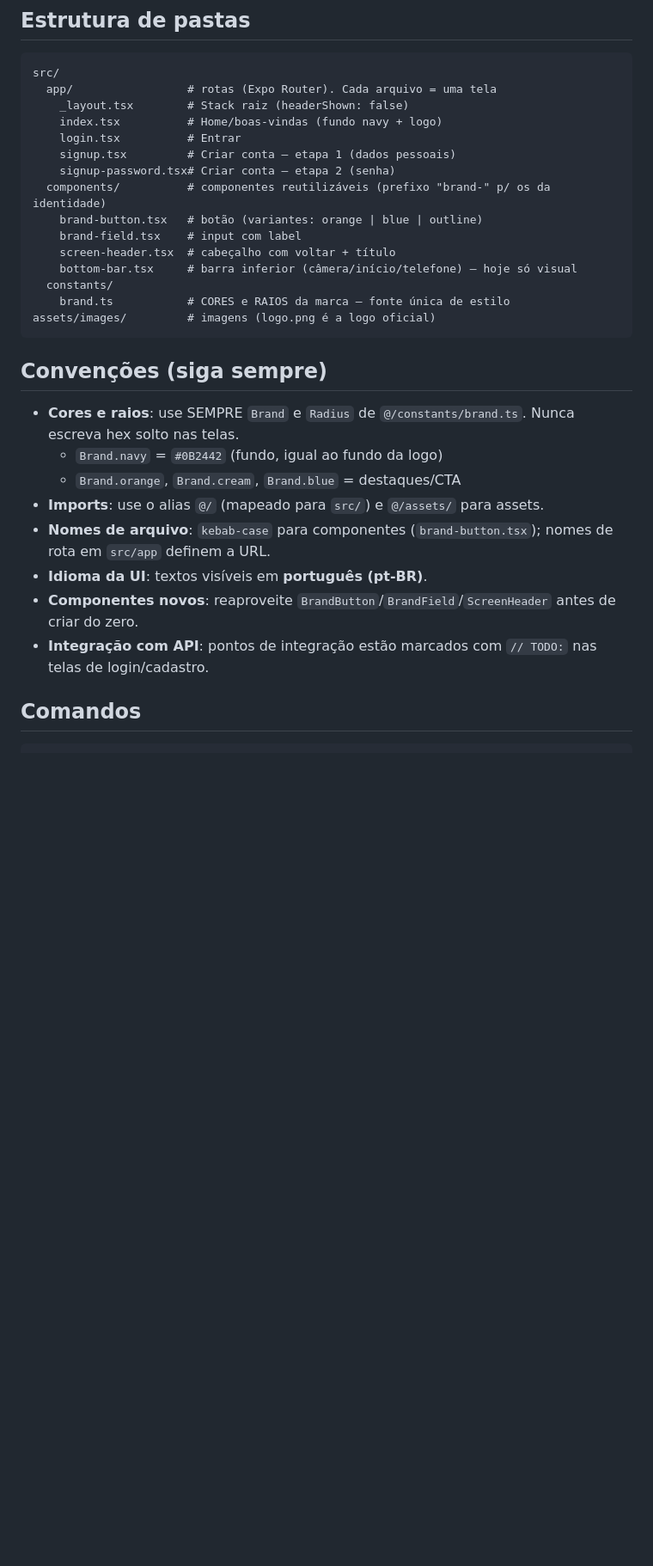
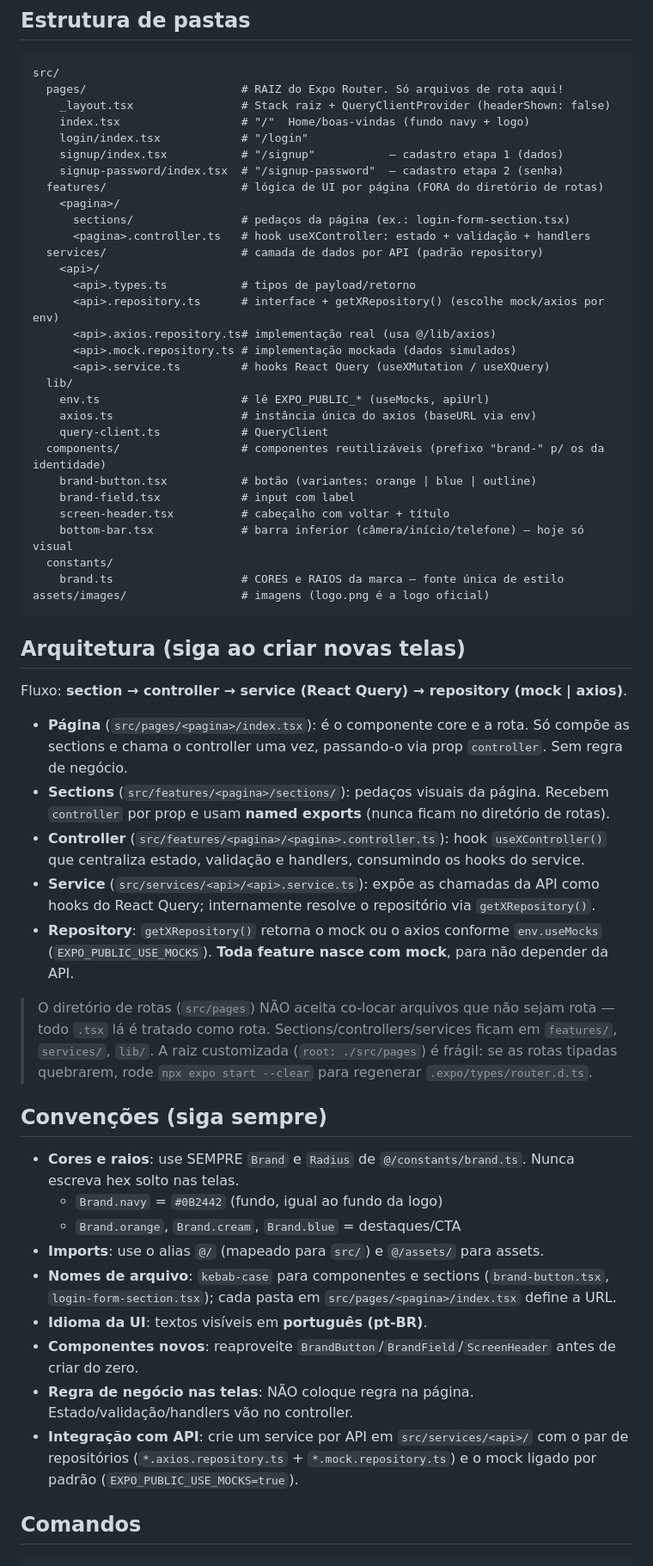
Before and after one commit to Gabriel0012/EncontrameApp, a Markdown page: AGENTS.md, the part around one of its changes. Shown at 86% size. Drawn GitHub-style; blank space fills up the shorter version.

Commit message:
chore: ajustado arquivo agents.md

````diff
--- a/AGENTS.md
+++ b/AGENTS.md
@@ -29,21 +29,56 @@ O backend/API já existe e é mantido separadamente — este repositório é ape
 
 ```
 src/
-  app/                 # rotas (Expo Router). Cada arquivo = uma tela
-    _layout.tsx        # Stack raiz (headerShown: false)
-    index.tsx          # Home/boas-vindas (fundo navy + logo)
-    login.tsx          # Entrar
-    signup.tsx         # Criar conta — etapa 1 (dados pessoais)
-    signup-password.tsx# Criar conta — etapa 2 (senha)
-  components/          # componentes reutilizáveis (prefixo "brand-" p/ os da identidade)
-    brand-button.tsx   # botão (variantes: orange | blue | outline)
-    brand-field.tsx    # input com label
-    screen-header.tsx  # cabeçalho com voltar + título
-    bottom-bar.tsx     # barra inferior (câmera/início/telefone) — hoje só visual
+  pages/                       # RAIZ do Expo Router. Só arquivos de rota aqui!
+    _layout.tsx                # Stack raiz + QueryClientProvider (headerShown: false)
+    index.tsx                  # "/"  Home/boas-vindas (fundo navy + logo)
+    login/index.tsx            # "/login"
+    signup/index.tsx           # "/signup"           — cadastro etapa 1 (dados)
+    signup-password/index.tsx  # "/signup-password"  — cadastro etapa 2 (senha)
+  features/                    # lógica de UI por página (FORA do diretório de rotas)
+    <pagina>/
+      sections/                # pedaços da página (ex.: login-form-section.tsx)
+      <pagina>.controller.ts   # hook useXController: estado + validação + handlers
+  services/                    # camada de dados por API (padrão repository)
+    <api>/
+      <api>.types.ts           # tipos de payload/retorno
+      <api>.repository.ts      # interface + getXRepository() (escolhe mock/axios por env)
+      <api>.axios.repository.ts# implementação real (usa @/lib/axios)
+      <api>.mock.repository.ts # implementação mockada (dados simulados)
+      <api>.service.ts         # hooks React Query (useXMutation / useXQuery)
+  lib/
+    env.ts                     # lê EXPO_PUBLIC_* (useMocks, apiUrl)
+    axios.ts                   # instância única do axios (baseURL via env)
+    query-client.ts            # QueryClient
+  components/                  # componentes reutilizáveis (prefixo "brand-" p/ os da identidade)
+    brand-button.tsx           # botão (variantes: orange | blue | outline)
+    brand-field.tsx            # input com label
+    screen-header.tsx          # cabeçalho com voltar + título
+    bottom-bar.tsx             # barra inferior (câmera/início/telefone) — hoje só visual
   constants/
-    brand.ts           # CORES e RAIOS da marca — fonte única de estilo
-assets/images/         # imagens (logo.png é a logo oficial)
+    brand.ts                   # CORES e RAIOS da marca — fonte única de estilo
+assets/images/                 # imagens (logo.png é a logo oficial)
 ```
+
+## Arquitetura (siga ao criar novas telas)
+
+Fluxo: **section → controller → service (React Query) → repository (mock | axios)**.
+
+- **Página** (`src/pages/<pagina>/index.tsx`): é o componente core e a rota. Só compõe as
+  sections e chama o controller uma vez, passando-o via prop `controller`. Sem regra de negócio.
+- **Sections** (`src/features/<pagina>/sections/`): pedaços visuais da página. Recebem `controller`
+  por prop e usam **named exports** (nunca ficam no diretório de rotas).
+- **Controller** (`src/features/<pagina>/<pagina>.controller.ts`): hook `useXController()` que
+  centraliza estado, validação e handlers, consumindo os hooks do service.
+- **Service** (`src/services/<api>/<api>.service.ts`): expõe as chamadas da API como hooks do
+  React Query; internamente resolve o repositório via `getXRepository()`.
+- **Repository**: `getXRepository()` retorna o mock ou o axios conforme `env.useMocks`
+  (`EXPO_PUBLIC_USE_MOCKS`). **Toda feature nasce com mock**, para não depender da API.
+
+> O diretório de rotas (`src/pages`) NÃO aceita co-locar arquivos que não sejam rota — todo
+> `.tsx` lá é tratado como rota. Sections/controllers/services ficam em `features/`, `services/`, `lib/`.
+> A raiz customizada (`root: ./src/pages`) é frágil: se as rotas tipadas quebrarem, rode
+> `npx expo start --clear` para regenerar `.expo/types/router.d.ts`.
 
 ## Convenções (siga sempre)
 
@@ -51,10 +86,12 @@ assets/images/         # imagens (logo.png é a logo oficial)
   - `Brand.navy` = `#0B2442` (fundo, igual ao fundo da logo)
   - `Brand.orange`, `Brand.cream`, `Brand.blue` = destaques/CTA
 - **Imports**: use o alias `@/` (mapeado para `src/`) e `@/assets/` para assets.
-- **Nomes de arquivo**: `kebab-case` para componentes (`brand-button.tsx`); nomes de rota em `src/app` definem a URL.
+- **Nomes de arquivo**: `kebab-case` para componentes e sections (`brand-button.tsx`, `login-form-section.tsx`); cada pasta em `src/pages/<pagina>/index.tsx` define a URL.
 - **Idioma da UI**: textos visíveis em **português (pt-BR)**.
 - **Componentes novos**: reaproveite `BrandButton`/`BrandField`/`ScreenHeader` antes de criar do zero.
-- **Integração com API**: pontos de integração estão marcados com `// TODO:` nas telas de login/cadastro.
+- **Regra de negócio nas telas**: NÃO coloque regra na página. Estado/validação/handlers vão no controller.
+- **Integração com API**: crie um service por API em `src/services/<api>/` com o par de repositórios
+  (`*.axios.repository.ts` + `*.mock.repository.ts`) e o mock ligado por padrão (`EXPO_PUBLIC_USE_MOCKS=true`).
 
 ## Comandos
 
````
Also changed, not shown: other parts of AGENTS.md (+12 -0 lines).
